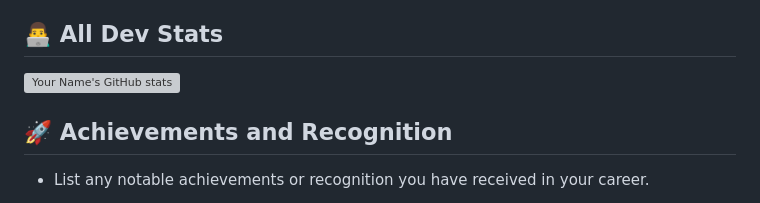
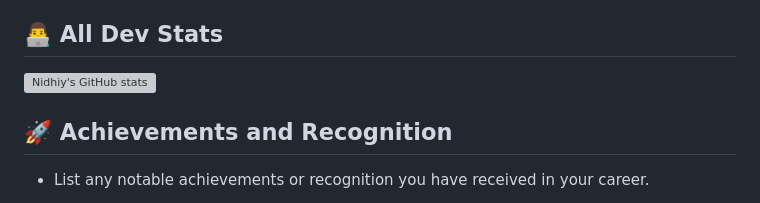
Before and after one commit to nidhiy0409/nidhiy0409, a Markdown page: README.md, the part around the change printed below. Rendered like a GitHub page; grey boxes are pictures that could not be loaded.

```diff
--- a/README.md
+++ b/README.md
@@ -45,7 +45,7 @@ Welcome to my software developer profile! I am a passionate and experienced soft
 
 ## 👨‍💻 All Dev Stats
 
-![Your Name's GitHub stats](https://github-readme-stats.vercel.app/api/top-langs/?username=your_username&layout=compact&theme=dark)
+![Nidhiy's GitHub stats](https://github-readme-stats.vercel.app/api/top-langs/?username=nidhiy0409&layout=compact&theme=dark)
 
 ## 🚀 Achievements and Recognition
 
```
Also changed, not shown: other parts of README.md (+1 -1 lines).
